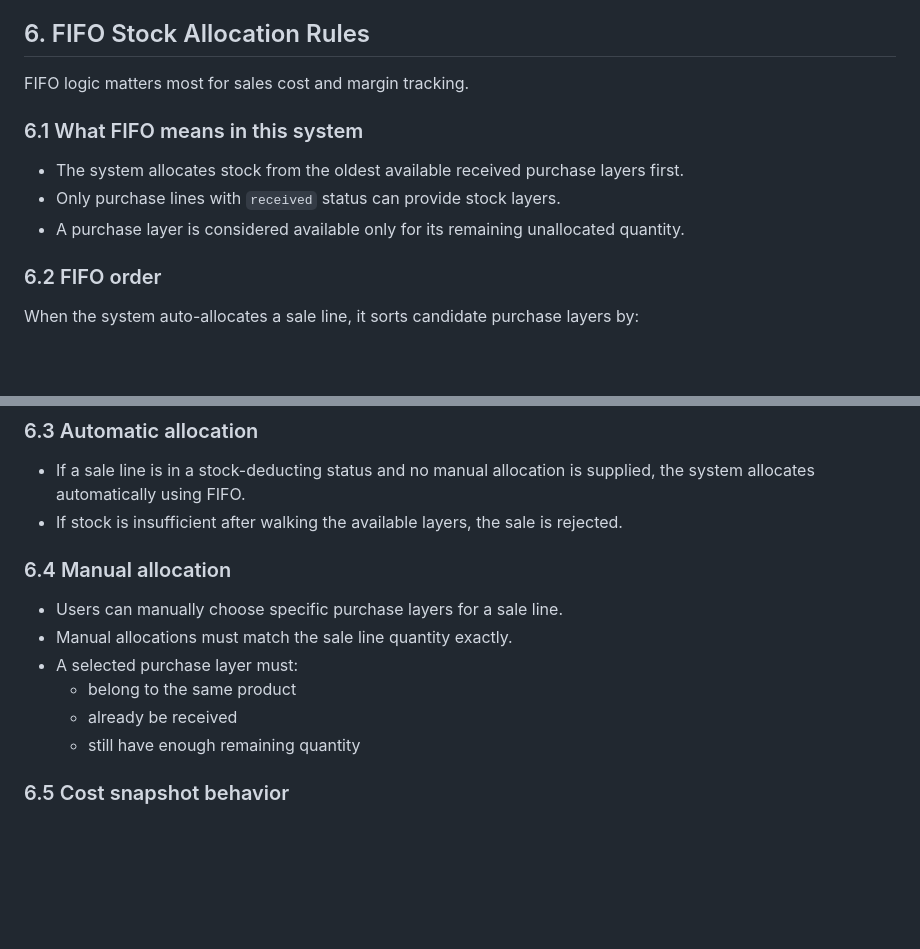
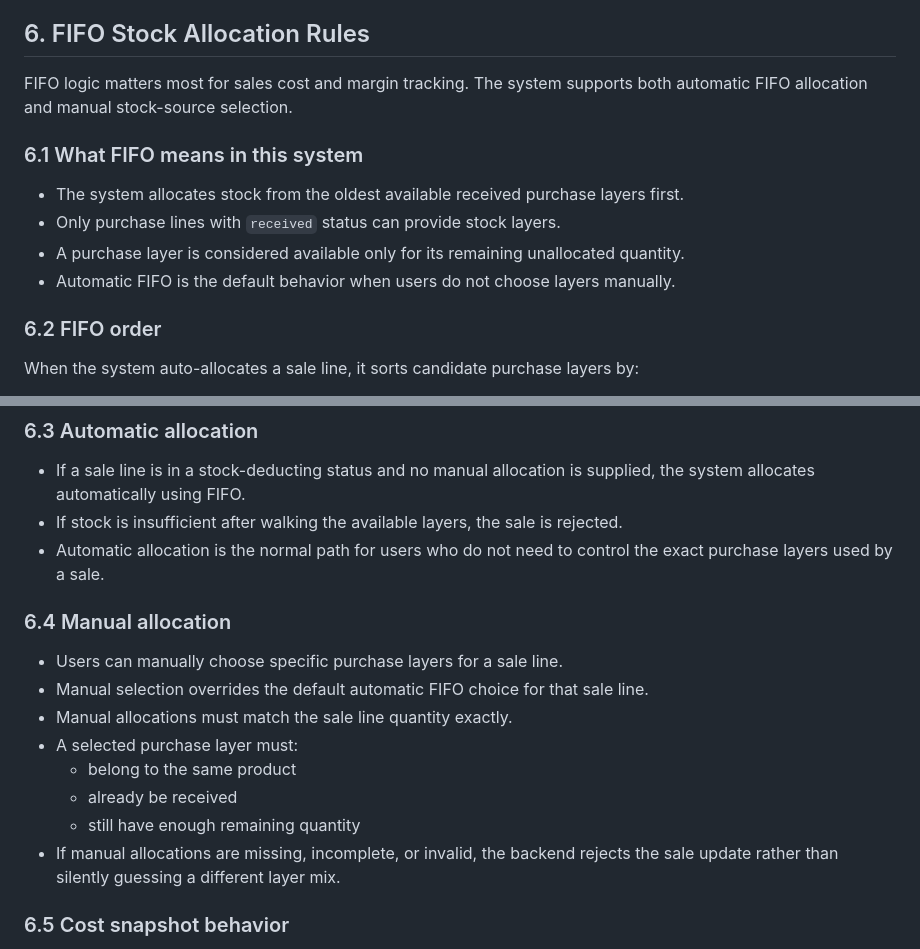
Before and after one commit to Pannawish/Bridge-Inventory, a Markdown page: docs/business-rules-reference.md, 2 parts joined by grey strips. Rendered like a GitHub page; blank space fills up the shorter version.

```diff
--- a/docs/business-rules-reference.md
+++ b/docs/business-rules-reference.md
@@ -199,13 +199,14 @@ Sales represent outbound customer demand and fulfillment progress.
 
 ## 6. FIFO Stock Allocation Rules
 
-FIFO logic matters most for sales cost and margin tracking.
+FIFO logic matters most for sales cost and margin tracking. The system supports both automatic FIFO allocation and manual stock-source selection.
 
 ### 6.1 What FIFO means in this system
 
 - The system allocates stock from the oldest available received purchase layers first.
 - Only purchase lines with `received` status can provide stock layers.
 - A purchase layer is considered available only for its remaining unallocated quantity.
+- Automatic FIFO is the default behavior when users do not choose layers manually.
 
 ### 6.2 FIFO order
 
@@ -222,15 +223,18 @@ This means the oldest received stock is consumed first.
 
 - If a sale line is in a stock-deducting status and no manual allocation is supplied, the system allocates automatically using FIFO.
 - If stock is insufficient after walking the available layers, the sale is rejected.
+- Automatic allocation is the normal path for users who do not need to control the exact purchase layers used by a sale.
 
 ### 6.4 Manual allocation
 
 - Users can manually choose specific purchase layers for a sale line.
+- Manual selection overrides the default automatic FIFO choice for that sale line.
 - Manual allocations must match the sale line quantity exactly.
 - A selected purchase layer must:
   - belong to the same product
   - already be received
   - still have enough remaining quantity
+- If manual allocations are missing, incomplete, or invalid, the backend rejects the sale update rather than silently guessing a different layer mix.
 
 ### 6.5 Cost snapshot behavior
 
```
Also changed, not shown: HANDOUT.md (+4 -0 lines), README.md (+2 -1 lines).
